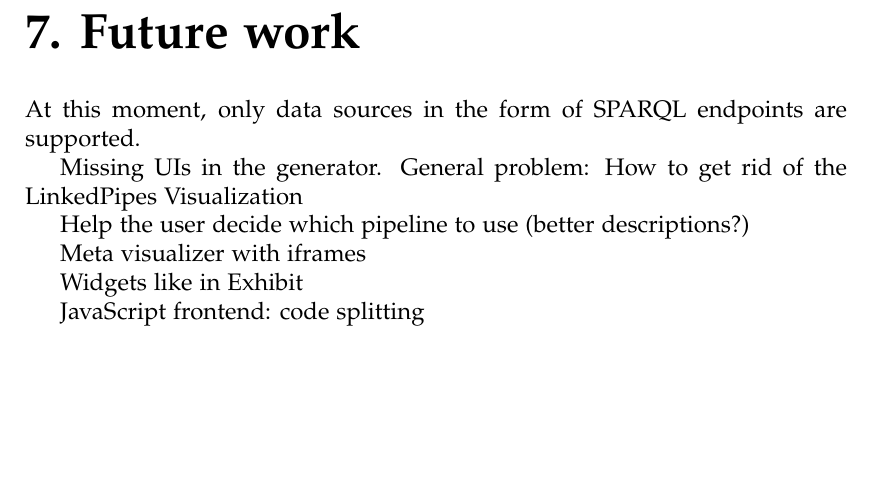
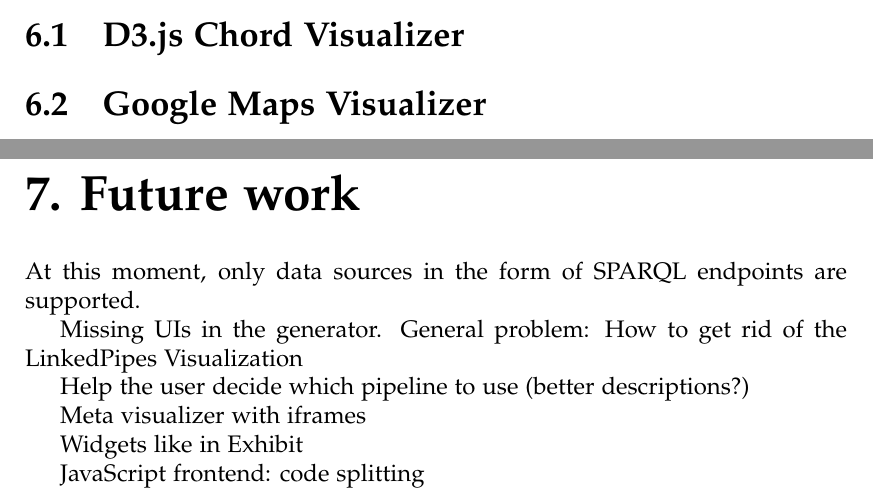
Before and after one commit to tobice/thesis-text, a LaTeX thesis (thesis.tex, which reads chapters/06_visualizers.tex): part of page 97 of 103 before the commit and two parts of pages 96 and 97 of 103 after it, the two joined at a grey line, cut at the place of the change, the shorter picture padded with empty space. Compiled offline with pdfLaTeX.

Commit message:
Update on Overleaf.

```diff
--- a/chapters/06_visualizers.tex
+++ b/chapters/06_visualizers.tex
@@ -1 +1,5 @@
 \chapter{Visualizers}
+
+\section{D3.js Chord Visualizer}
+
+\section{Google Maps Visualizer}
```
